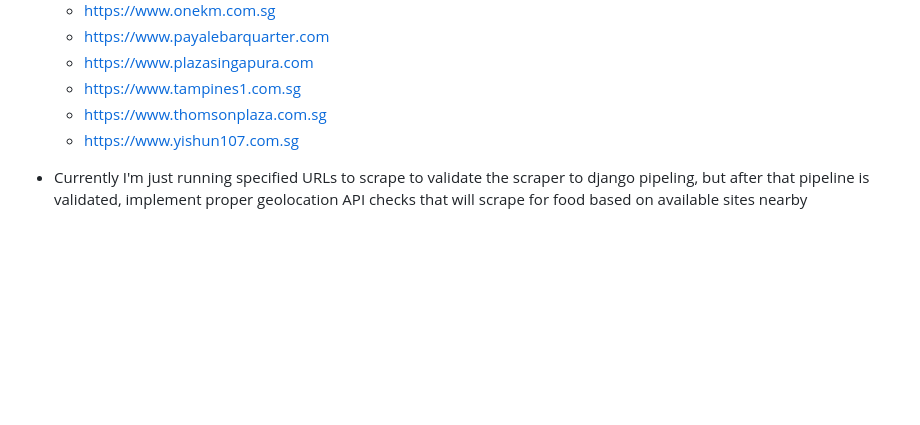
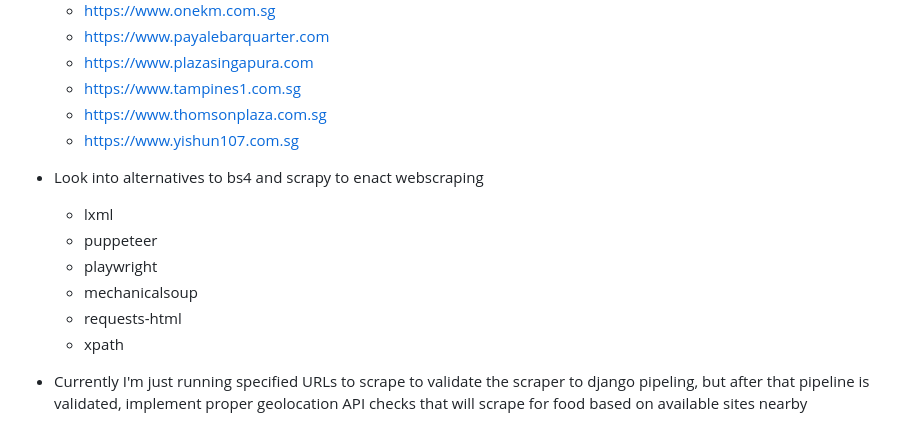
Before and after one commit to gongahkia/takko, a Markdown page: napkin.md, the part around the change. Drawn GitHub-style; blank space fills up the shorter version.

Commit message:
added scraper alternatives

```diff
--- a/napkin.md
+++ b/napkin.md
@@ -83,6 +83,14 @@
     * https://www.thomsonplaza.com.sg
     * https://www.yishun107.com.sg
 
+* Look into alternatives to bs4 and scrapy to enact webscraping
+    * lxml
+    * puppeteer
+    * playwright
+    * mechanicalsoup
+    * requests-html
+    * xpath
+
 * Currently I'm just running specified URLs to scrape to validate the scraper to django pipeling, but after that pipeline is validated, implement proper geolocation API checks that will scrape for food based on available sites nearby
 * Alternative workflow would be to scrape these mall's data as backup data to begin with, then store them in the DB but more specific per-location requests can be scraped later
 * Add the logic for the scrapers with beautifulsoup4, scrapy and google places api
```
